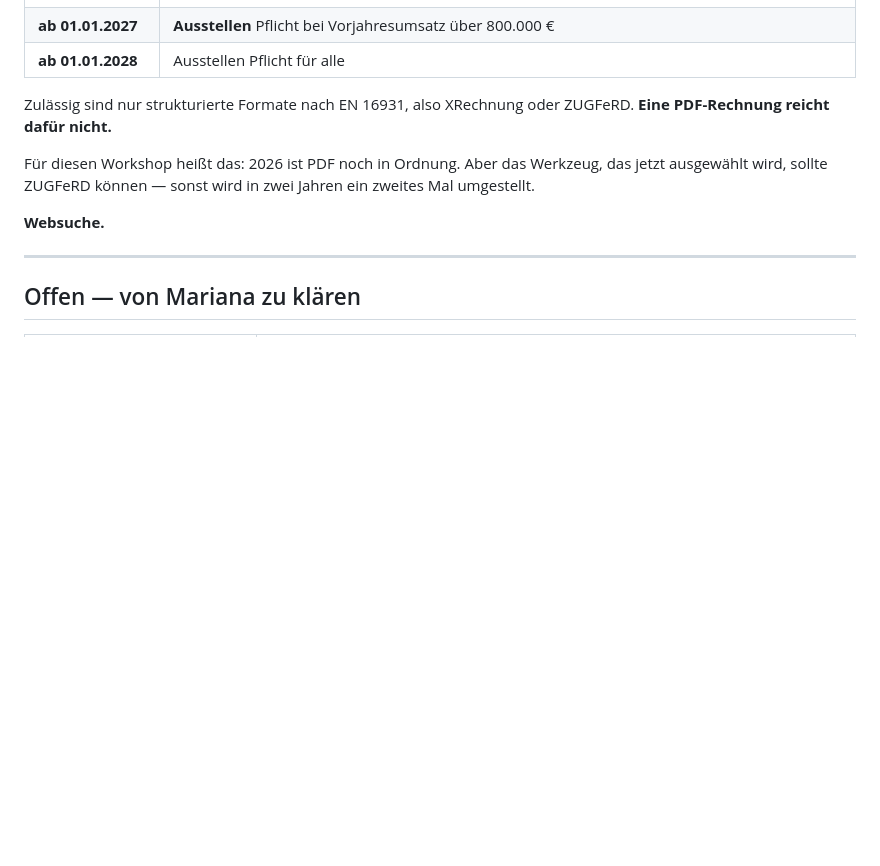
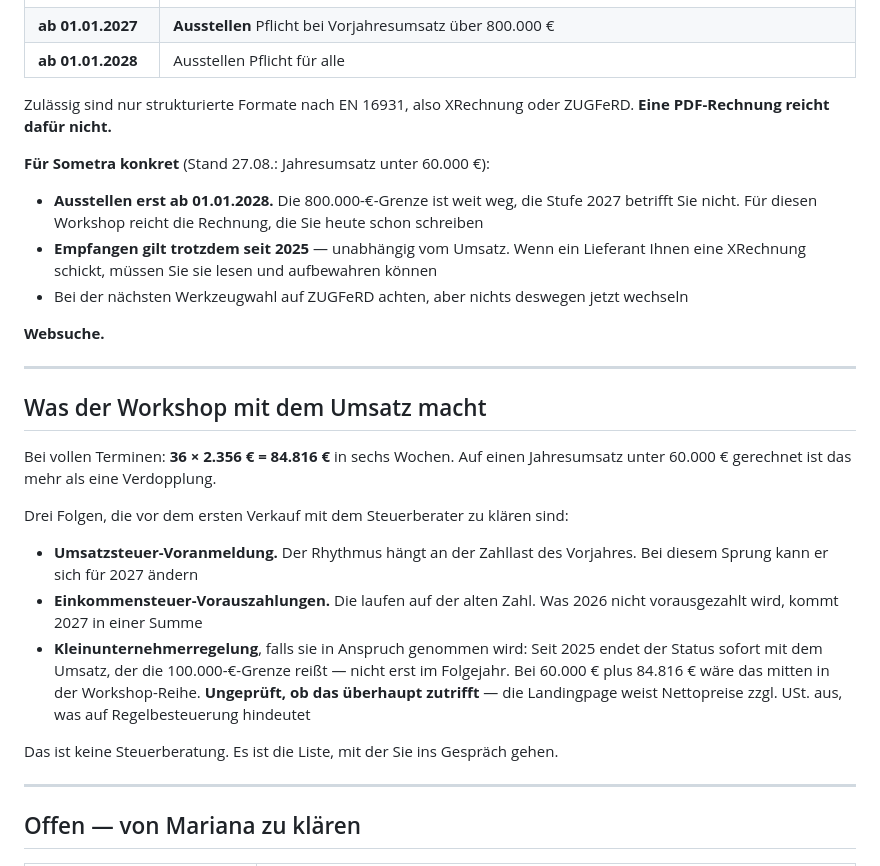
Before and after one commit to traxel/M, a Markdown page: angebot/zahlungsweg.md, the part around the change. Rendered like a GitHub page; blank space fills up the shorter version.

Commit message:
Zahlungsweg: E-Rechnung-Entwarnung bis 2028 und Umsatzsprung ergaenzt
Co-Authored-By: Claude Opus 5 <noreply@anthropic.com>
Claude-Session: https://claude.ai/code/session_01WhsP5YirZNbban9kHtjejH

```diff
--- a/angebot/zahlungsweg.md
+++ b/angebot/zahlungsweg.md
@@ -195,11 +195,41 @@ Steuerberater bestätigen.
 Zulässig sind nur strukturierte Formate nach EN 16931, also XRechnung oder
 ZUGFeRD. **Eine PDF-Rechnung reicht dafür nicht.**
 
-Für diesen Workshop heißt das: 2026 ist PDF noch in Ordnung. Aber das
-Werkzeug, das jetzt ausgewählt wird, sollte ZUGFeRD können — sonst wird in
-zwei Jahren ein zweites Mal umgestellt.
+**Für Sometra konkret** (Stand 27.08.: Jahresumsatz unter 60.000 €):
+
+- **Ausstellen erst ab 01.01.2028.** Die 800.000-€-Grenze ist weit weg,
+  die Stufe 2027 betrifft Sie nicht. Für diesen Workshop reicht die
+  Rechnung, die Sie heute schon schreiben
+- **Empfangen gilt trotzdem seit 2025** — unabhängig vom Umsatz. Wenn ein
+  Lieferant Ihnen eine XRechnung schickt, müssen Sie sie lesen und
+  aufbewahren können
+- Bei der nächsten Werkzeugwahl auf ZUGFeRD achten, aber nichts deswegen
+  jetzt wechseln
 
 **Websuche.**
+
+---
+
+## Was der Workshop mit dem Umsatz macht
+
+Bei vollen Terminen: **36 × 2.356 € = 84.816 €** in sechs Wochen. Auf einen
+Jahresumsatz unter 60.000 € gerechnet ist das mehr als eine Verdopplung.
+
+Drei Folgen, die vor dem ersten Verkauf mit dem Steuerberater zu klären sind:
+
+- **Umsatzsteuer-Voranmeldung.** Der Rhythmus hängt an der Zahllast des
+  Vorjahres. Bei diesem Sprung kann er sich für 2027 ändern
+- **Einkommensteuer-Vorauszahlungen.** Die laufen auf der alten Zahl.
+  Was 2026 nicht vorausgezahlt wird, kommt 2027 in einer Summe
+- **Kleinunternehmerregelung**, falls sie in Anspruch genommen wird: Seit
+  2025 endet der Status sofort mit dem Umsatz, der die 100.000-€-Grenze
+  reißt — nicht erst im Folgejahr. Bei 60.000 € plus 84.816 € wäre das
+  mitten in der Workshop-Reihe. **Ungeprüft, ob das überhaupt zutrifft** —
+  die Landingpage weist Nettopreise zzgl. USt. aus, was auf Regelbesteuerung
+  hindeutet
+
+Das ist keine Steuerberatung. Es ist die Liste, mit der Sie ins Gespräch
+gehen.
 
 ---
 
```
